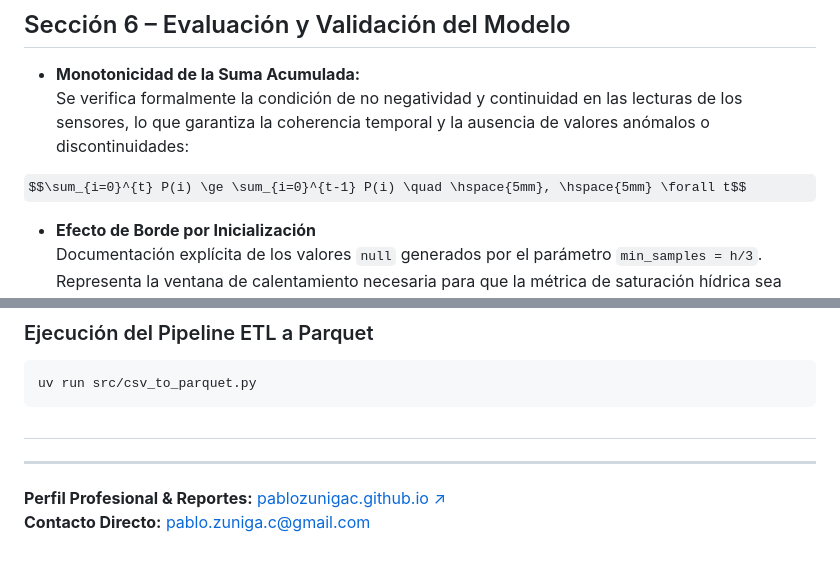
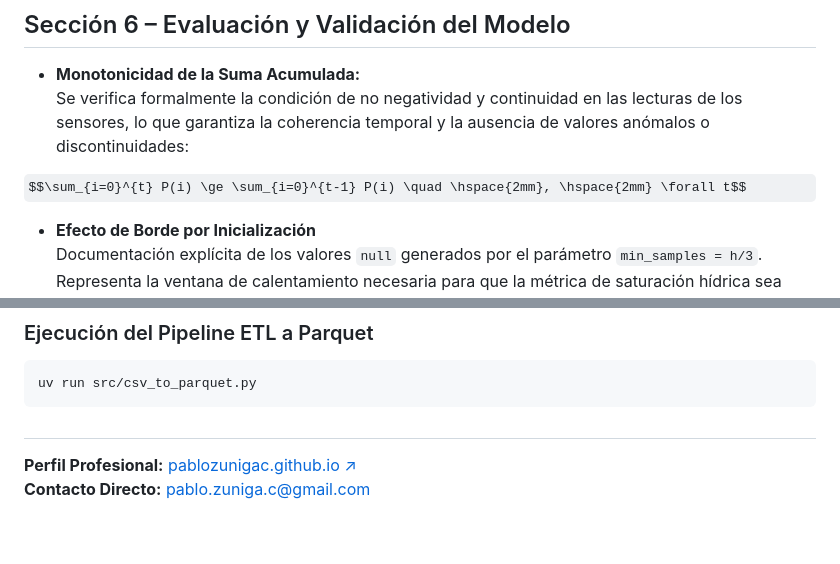
Before and after one commit to pablozunigac/lluvias-chile-2026, a Markdown page: README.md, 2 parts joined by grey strips. Rendered like a GitHub page; some formulas as TeX source.

Commit message:
update: ajuste menor al copy de README.md.

```diff
--- a/README.md
+++ b/README.md
@@ -104,7 +104,7 @@ Donde $\mu$ es el parámetro de localización (centro de la distribución de pic
 * **Monotonicidad de la Suma Acumulada:**
 Se verifica formalmente la condición de no negatividad y continuidad en las lecturas de los sensores, lo que garantiza la coherencia temporal y la ausencia de valores anómalos o discontinuidades:
 
-$$\sum_{i=0}^{t} P(i) \ge \sum_{i=0}^{t-1} P(i) \quad \hspace{5mm}, \hspace{5mm} \forall t$$
+$$\sum_{i=0}^{t} P(i) \ge \sum_{i=0}^{t-1} P(i) \quad \hspace{2mm}, \hspace{2mm} \forall t$$
 
 * **Efecto de Borde por Inicialización**
 Documentación explícita de los valores `null` generados por el parámetro `min_samples = h/3`. Representa la ventana de calentamiento necesaria para que la métrica de saturación hídrica sea estadísticamente válida.
@@ -154,7 +154,5 @@ uv run src/csv_to_parquet.py
 
 ##
 
----
-
-**Perfil Profesional & Reportes:** [pablozunigac.github.io ↗](https://pablozunigac.github.io)
+**Perfil Profesional:** [pablozunigac.github.io ↗](https://pablozunigac.github.io)
 **Contacto Directo:** [pablo.zuniga.c@gmail.com](mailto:pablo.zuniga.c@gmail.com)
```
